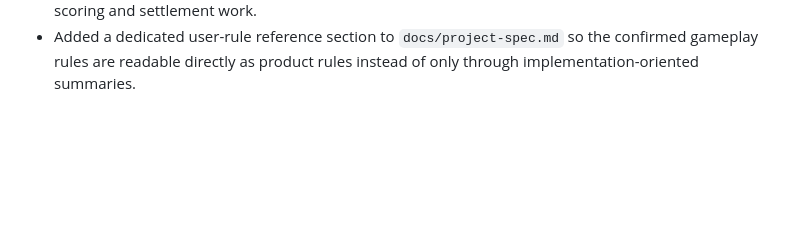
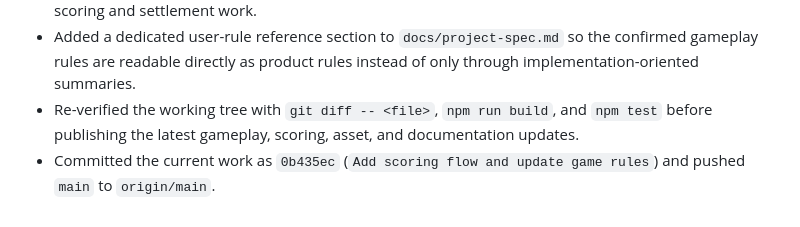
Before and after one commit to Alex21031/Minhwatu, a Markdown page: tasks/todo.md, the part around one of its changes. Drawn GitHub-style; blank space fills up the shorter version.

Commit message:
Update task log after publish

```diff
--- a/tasks/todo.md
+++ b/tasks/todo.md
@@ -125,3 +125,5 @@
 - Integrated end-of-round score summaries into the browser UI, including next-dealer preview when the round scores normally.
 - Ran `npm run build` and `npm test`, and confirmed the production web build still succeeded after the scoring and settlement work.
 - Added a dedicated user-rule reference section to `docs/project-spec.md` so the confirmed gameplay rules are readable directly as product rules instead of only through implementation-oriented summaries.
+- Re-verified the working tree with `git diff -- <file>`, `npm run build`, and `npm test` before publishing the latest gameplay, scoring, asset, and documentation updates.
+- Committed the current work as `0b435ec` (`Add scoring flow and update game rules`) and pushed `main` to `origin/main`.
```
Also changed, not shown: other parts of tasks/todo.md (+3 -3 lines).
